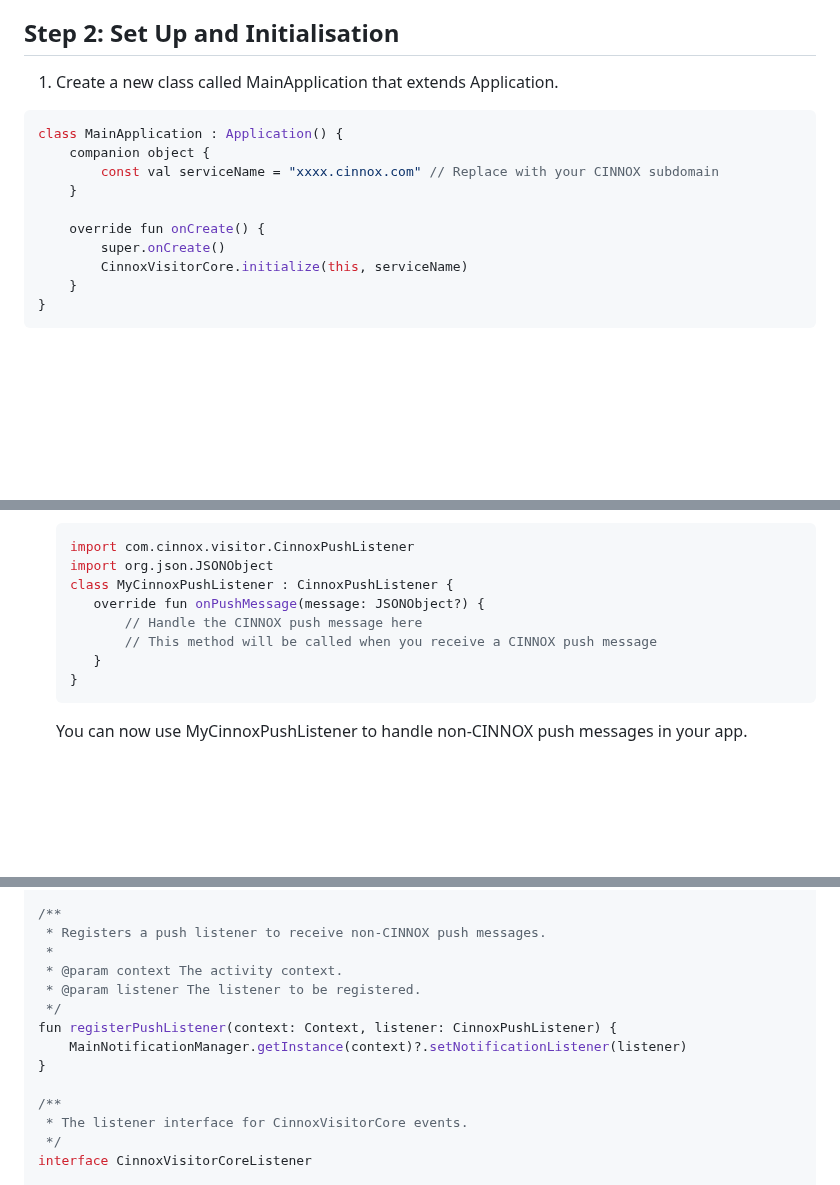
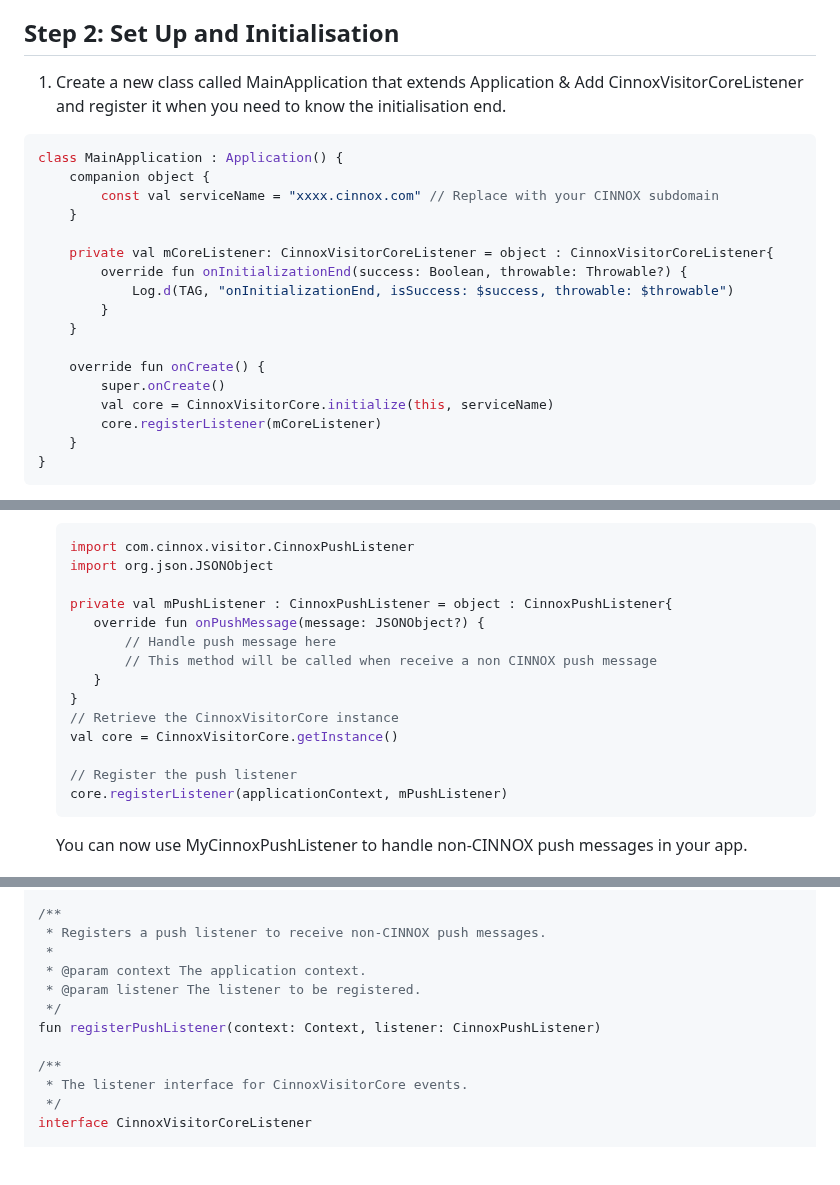
Before and after one commit to CinnoxGitHub/VIsitorSampleApp, a Markdown page: README.md, 3 parts joined by grey strips. Drawn GitHub-style; blank space fills up the shorter version.

````diff
--- a/README.md
+++ b/README.md
@@ -25,16 +25,23 @@ Congratulations! You have successfully updated the dependencies using JitPack. T
 
 ## **Step 2: Set Up and Initialisation**
 
-1. Create a new class called MainApplication that extends Application.
+1. Create a new class called MainApplication that extends Application & Add CinnoxVisitorCoreListener and register it when you need to know the initialisation end.
  ```kotlin
  class MainApplication : Application() {
      companion object {
          const val serviceName = "xxxx.cinnox.com" // Replace with your CINNOX subdomain
      }
 
+     private val mCoreListener: CinnoxVisitorCoreListener = object : CinnoxVisitorCoreListener{
+         override fun onInitializationEnd(success: Boolean, throwable: Throwable?) {
+             Log.d(TAG, "onInitializationEnd, isSuccess: $success, throwable: $throwable")
+         }
+     }
+
      override fun onCreate() {
          super.onCreate()
-         CinnoxVisitorCore.initialize(this, serviceName)
+         val core = CinnoxVisitorCore.initialize(this, serviceName)
+         core.registerListener(mCoreListener)
      }
  }
  ```
@@ -117,12 +115,18 @@ Add CinnoxVisitorWidget in the layout activity_main.xml
    ```kotlin
    import com.cinnox.visitor.CinnoxPushListener
    import org.json.JSONObject
-   class MyCinnoxPushListener : CinnoxPushListener {
+
+   private val mPushListener : CinnoxPushListener = object : CinnoxPushListener{
       override fun onPushMessage(message: JSONObject?) {
-          // Handle the CINNOX push message here
-          // This method will be called when you receive a CINNOX push message
+          // Handle push message here
+          // This method will be called when receive a non CINNOX push message
       }
    }
+   // Retrieve the CinnoxVisitorCore instance
+   val core = CinnoxVisitorCore.getInstance()
+
+   // Register the push listener
+   core.registerListener(applicationContext, mPushListener)
    ```
    You can now use MyCinnoxPushListener to handle non-CINNOX push messages in your app.
 
@@ -161,12 +165,10 @@ fun registerListener(listener: CinnoxVisitorCoreListener)
 /**
  * Registers a push listener to receive non-CINNOX push messages.
  *
- * @param context The activity context.
+ * @param context The application context.
  * @param listener The listener to be registered.
  */
-fun registerPushListener(context: Context, listener: CinnoxPushListener) {
-    MainNotificationManager.getInstance(context)?.setNotificationListener(listener)
-}
+fun registerPushListener(context: Context, listener: CinnoxPushListener)
 
 /**
  * The listener interface for CinnoxVisitorCore events.
````
Also changed, not shown: other parts of README.md (+0 -9 lines).
